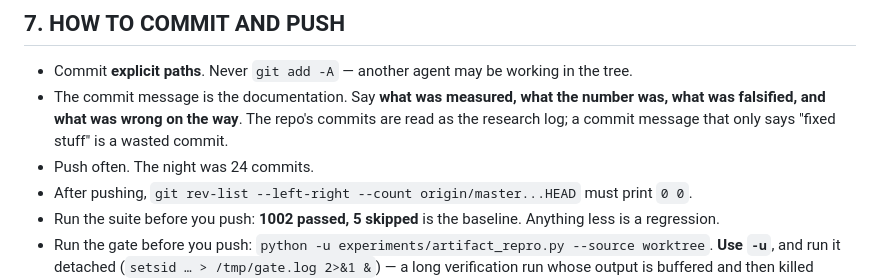
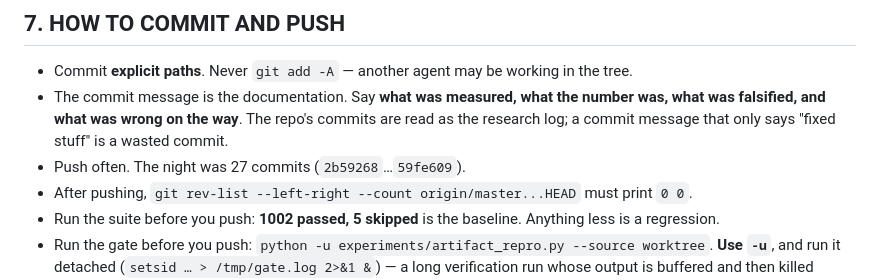
Before and after one commit to SuperInstance/communicator, a Markdown page: docs/research/NEXT-SESSION-BRIEF.md, the part around the change. Rendered like a GitHub page.

```diff
--- a/docs/research/NEXT-SESSION-BRIEF.md
+++ b/docs/research/NEXT-SESSION-BRIEF.md
@@ -313,7 +313,7 @@ stay on disk so every withdrawn number can be re-run.
   the number was, what was falsified, and what was wrong on the way**.
   The repo's commits are read as the research log; a commit message that
   only says "fixed stuff" is a wasted commit.
-* Push often. The night was 24 commits.
+* Push often. The night was 27 commits (`2b59268`…`59fe609`).
 * After pushing, `git rev-list --left-right --count origin/master...HEAD`
   must print `0	0`.
 * Run the suite before you push: **1002 passed, 5 skipped** is the
```
Also changed, not shown: PROGRESS.md (+53 -0 lines), docs/research/NIGHT-REPORT-2026-10-20.md (+4 -4 lines).
